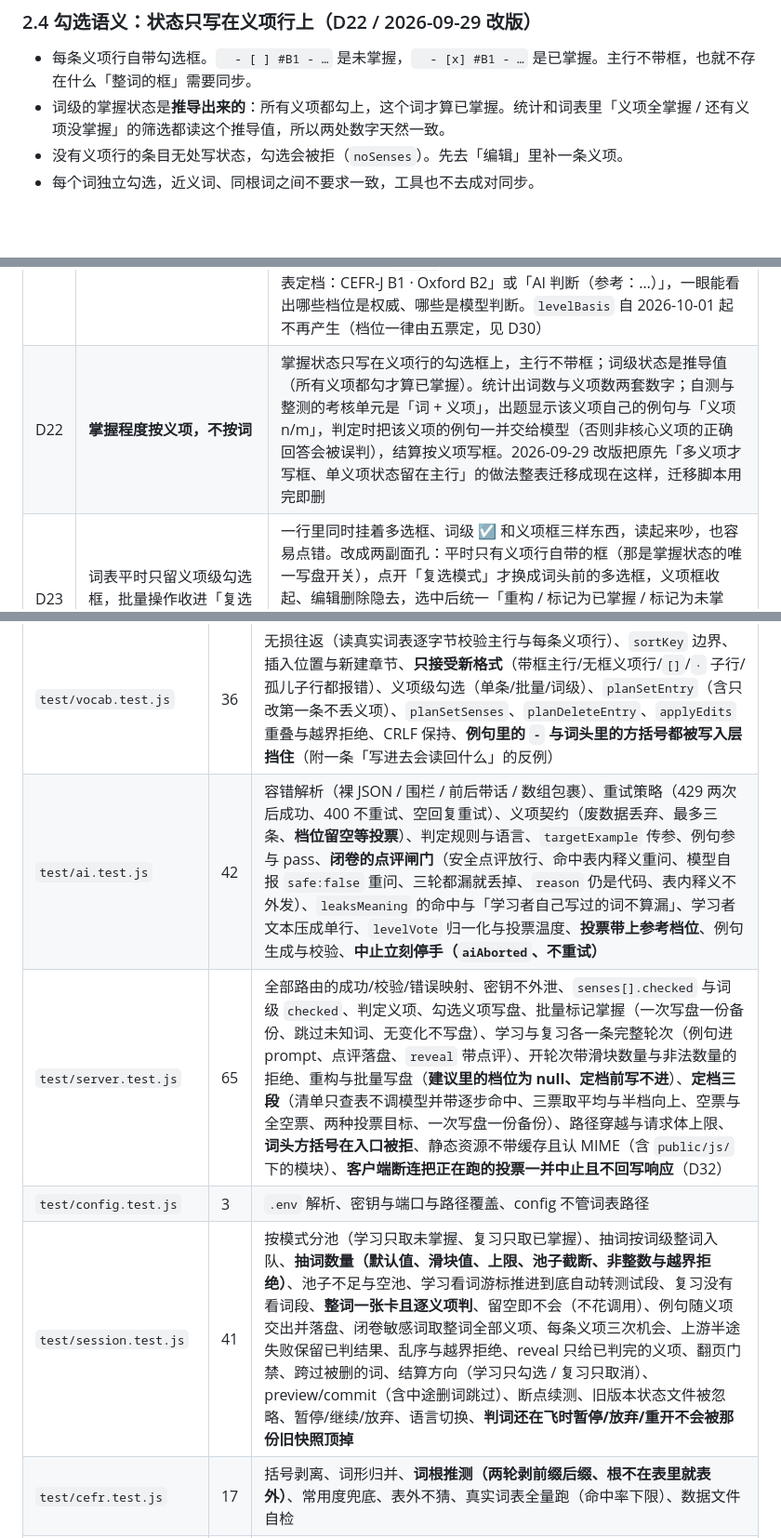
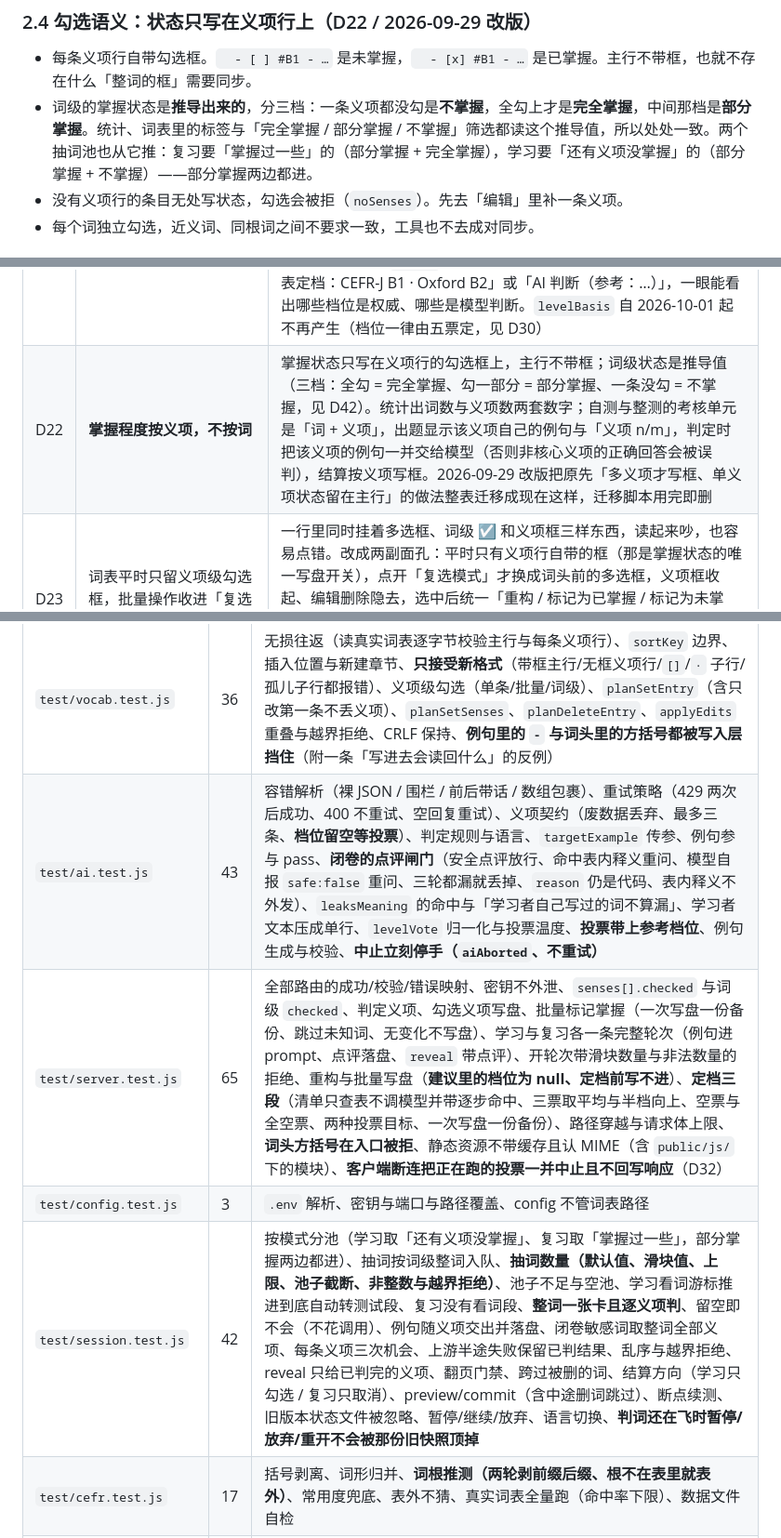
Before and after one commit to uint128t/VocabApp, a Markdown page: README.md, 3 parts joined by grey strips. Shown at 93% size. Drawn GitHub-style; blank space fills up the shorter version.

```diff
--- a/README.md
+++ b/README.md
@@ -72,7 +72,7 @@
 ### 2.4 勾选语义：状态只写在义项行上（D22 / 2026-09-29 改版）
 
 - 每条义项行自带勾选框。`  - [ ] #B1 - …` 是未掌握，`  - [x] #B1 - …` 是已掌握。主行不带框，也就不存在什么「整词的框」需要同步。
-- 词级的掌握状态是**推导出来的**：所有义项都勾上，这个词才算已掌握。统计和词表里「义项全掌握 / 还有义项没掌握」的筛选都读这个推导值，所以两处数字天然一致。
+- 词级的掌握状态是**推导出来的**，分三档：一条义项都没勾是**不掌握**，全勾上才是**完全掌握**，中间那档是**部分掌握**。统计、词表里的标签与「完全掌握 / 部分掌握 / 不掌握」筛选都读这个推导值，所以处处一致。两个抽词池也从它推：复习要「掌握过一些」的（部分掌握 + 完全掌握），学习要「还有义项没掌握」的（部分掌握 + 不掌握）——部分掌握两边都进。
 - 没有义项行的条目无处写状态，勾选会被拒（`noSenses`）。先去「编辑」里补一条义项。
 - 每个词独立勾选，近义词、同根词之间不要求一致，工具也不去成对同步。
 
@@ -128,7 +128,7 @@
 | D19 | 一词多义或多词性用**平级义项行**，每条义项自带 CEFR 档位 | 主行只留词头，每条义项一行同缩进。硬约束是每条义项都必须带释义、档位、例句；整条没有释义就解析报错，写入层对此有兜底与专门的单测。旧式「释义在主行、子行只放例句」的写法从 2026-09-29 起不再兼容（§3.2） |
 | D20 | 删掉回填与「重查 CEFR」这类临时需求，词表改为「多选 + 逐词重构」 | 缺例句、缺难度、待规范化筛选，批量回填面板（含 `jobs.js`、`/api/backfill/*`、每批词数设置），以及「重查 CEFR」差异清单，都是当初为存量服务的一次性工具，现在下线；`data/cefr.json` 查表本身保留。词表每行加复选框，可「全选当前筛选」；选中若干词后「重构选中的词」，把该词现有内容（含原始 markdown 行）和查表得到的该词与派生词的参考档位一起交给 AI，返回补齐后的义项与一句改动说明，逐个可勾选、确认后一次写盘一份备份 |
 | D21 | 生成草稿与逐词重构合并成同一个核心 | `ai.sensesEntry({word, current, withChinese})` 是唯一入口：`current:null` 就是草稿，带上现有内容就是重构；提示词与契约只有一套（`entry`）。返回 `senses[{level, levelBasis, definition, chinese, example}]`，`levelBasis` 必须如实标注 `reference`（档位取自参考词表）或 `judged`（词表没覆盖、AI 自判）。界面逐行显示「查表定档：CEFR-J B1 · Oxford B2」或「AI 判断（参考：…）」，一眼能看出哪些档位是权威、哪些是模型判断。`levelBasis` 自 2026-10-01 起不再产生（档位一律由五票定，见 D30） |
-| D22 | **掌握程度按义项，不按词** | 掌握状态只写在义项行的勾选框上，主行不带框；词级状态是推导值（所有义项都勾才算已掌握）。统计出词数与义项数两套数字；自测与整测的考核单元是「词 + 义项」，出题显示该义项自己的例句与「义项 n/m」，判定时把该义项的例句一并交给模型（否则非核心义项的正确回答会被误判），结算按义项写框。2026-09-29 改版把原先「多义项才写框、单义项状态留在主行」的做法整表迁移成现在这样，迁移脚本用完即删 |
+| D22 | **掌握程度按义项，不按词** | 掌握状态只写在义项行的勾选框上，主行不带框；词级状态是推导值（三档：全勾 = 完全掌握、勾一部分 = 部分掌握、一条没勾 = 不掌握，见 D42）。统计出词数与义项数两套数字；自测与整测的考核单元是「词 + 义项」，出题显示该义项自己的例句与「义项 n/m」，判定时把该义项的例句一并交给模型（否则非核心义项的正确回答会被误判），结算按义项写框。2026-09-29 改版把原先「多义项才写框、单义项状态留在主行」的做法整表迁移成现在这样，迁移脚本用完即删 |
 | D23 | 词表平时只留义项级勾选框，批量操作收进「复选模式」 | 一行里同时挂着多选框、词级 ☑ 和义项框三样东西，读起来吵，也容易点错。改成两副面孔：平时只有义项行自带的框（那是掌握状态的唯一写盘开关），点开「复选模式」才换成词头前的多选框，义项框收起、编辑删除隐去，选中后统一「重构 / 标记为已掌握 / 标记为未掌握」，退出时清空已选。批量改掌握状态走新接口 `POST /api/commit-mastery`，一次写盘一份备份；若让前端循环调 `/api/set-checked`，几十个词会瞬间产生几十份备份，把 30 份的轮转上限冲掉 |
 | D24 | 自测与整测都改成「一个词一张卡」 | 原先一题只挂一条义项，卡片上根本看不出这个词还有别的义项，翻到哪条全看运气。现在整词的义项都摆在卡上：本轮要考的逐条作答，其余的作参考摆着、不参与判定也不进结算。整测的队列因此从义项级改成词级（一个词只出现一次），义项级的记录（`word#sense`）、每条三次机会与结算粒度都不动。**留空与「不会」都算不会**：原来 SKIP 只是跳过，现在两者都按不会进结算清单，那颗按钮也就改名「不会」。判定仍逐条调模型，闭卷规矩不变 |
 | D25 | 自测与整测换成「学习」与「复习」两种模式 | 用户反馈这两个模式效果不明显，要求换成语义清楚的两件事。**学习**：随机抽 10 个「还有义项没掌握」的词，先逐个摊开整词的义项与例句看一遍（一次只出一个词，看完点「下一个」），10 个看完再进测试段；**复习**：随机抽 30 个「整词已掌握」的词，直接进测试段。两者共用同一个状态机（词级队列、义项级记录、每条三次机会、暂停/继续/放弃、跨重启续测、结算清单一次写回加备份），差别只有三处：抽词池（未掌握 / 已掌握）、有没有看词段、结算方向（学习只勾选、复习只取消，这样学习时那些早就勾上的义项不会被误取消）。**抽词口径按词级**：一个词能否进池只看整词掌握状态，抽中后考它全部义项，与词表「难度按任一义项命中」的口径一致；池子不足就抽多少算多少，一个都没有时明确报「没有不认识的词」。**范围筛选（章节/难度/关键词）与自测的「只从未掌握抽」勾选框一并取消**：两个模式的池子已经由掌握状态定死，再加筛选会让「抽 10 个」这种定量抽词变得不可预测。**「考这个词」搬到词表条目右下角**：点开就地展开答题卡，逐条判定，通过的义项旁给一颗勾选按钮，不点不写盘（沿用 D5 的主张）。代价是自测面板上的「换例句」没了，逐义项生成例句在词表就地编辑里仍在。引擎与路由从 `exam` 改名为 `session`（`session.js` / `/api/session/*`），「整测」这个概念已经不存在，留着旧名会误导；状态文件版本升到 4，旧轮次作废；`GET /api/random` 随之删除，抽词统一由 `POST /api/session/start` 做。答题卡形态相对 D24 不变，只是不再有「本轮不考」的义项（整词全考）。那两个固定数量（学习 10、复习 30）自 2026-10-01 起只作为滑块的默认值，见 D29 |
@@ -431,10 +432,10 @@ PORT=5317
 | 文件 | 数量 | 覆盖 |
 |---|---|---|
 | `test/vocab.test.js` | 36 | 无损往返（读真实词表逐字节校验主行与每条义项行）、`sortKey` 边界、插入位置与新建章节、**只接受新格式**（带框主行/无框义项行/`[]`/`·` 子行/孤儿子行都报错）、义项级勾选（单条/批量/词级）、`planSetEntry`（含只改第一条不丢义项）、`planSetSenses`、`planDeleteEntry`、`applyEdits` 重叠与越界拒绝、CRLF 保持、**例句里的 ` - ` 与词头里的方括号都被写入层挡住**（附一条「写进去会读回什么」的反例） |
-| `test/ai.test.js` | 42 | 容错解析（裸 JSON / 围栏 / 前后带话 / 数组包裹）、重试策略（429 两次后成功、400 不重试、空回复重试）、义项契约（废数据丢弃、最多三条、**档位留空等投票**）、判定规则与语言、`targetExample` 传参、例句参与 pass、**闭卷的点评闸门**（安全点评放行、命中表内释义重问、模型自报 `safe:false` 重问、三轮都漏就丢掉、`reason` 仍是代码、表内释义不外发）、`leaksMeaning` 的命中与「学习者自己写过的词不算漏」、学习者文本压成单行、`levelVote` 归一化与投票温度、**投票带上参考档位**、例句生成与校验、**中止立刻停手（`aiAborted`、不重试）** |
+| `test/ai.test.js` | 43 | 容错解析（裸 JSON / 围栏 / 前后带话 / 数组包裹）、重试策略（429 两次后成功、400 不重试、空回复重试）、义项契约（废数据丢弃、最多三条、**档位留空等投票**）、判定规则与语言、`targetExample` 传参、例句参与 pass、**闭卷的点评闸门**（安全点评放行、命中表内释义重问、模型自报 `safe:false` 重问、三轮都漏就丢掉、`reason` 仍是代码、表内释义不外发）、`leaksMeaning` 的命中与「学习者自己写过的词不算漏」、学习者文本压成单行、`levelVote` 归一化与投票温度、**投票带上参考档位**、例句生成与校验、**中止立刻停手（`aiAborted`、不重试）** |
 | `test/server.test.js` | 65 | 全部路由的成功/校验/错误映射、密钥不外泄、`senses[].checked` 与词级 `checked`、判定义项、勾选义项写盘、批量标记掌握（一次写盘一份备份、跳过未知词、无变化不写盘）、学习与复习各一条完整轮次（例句进 prompt、点评落盘、`reveal` 带点评）、开轮次带滑块数量与非法数量的拒绝、重构与批量写盘（**建议里的档位为 null、定档前写不进**）、**定档三段**（清单只查表不调模型并带逐步命中、三票取平均与半档向上、空票与全空票、两种投票目标、一次写盘一份备份）、路径穿越与请求体上限、**词头方括号在入口被拒**、静态资源不带缓存且认 MIME（含 `public/js/` 下的模块）、**客户端断连把正在跑的投票一并中止且不回写响应**（D32） |
 | `test/config.test.js` | 3 | `.env` 解析、密钥与端口与路径覆盖、config 不管词表路径 |
-| `test/session.test.js` | 41 | 按模式分池（学习只取未掌握、复习只取已掌握）、抽词按词级整词入队、**抽词数量（默认值、滑块值、上限、池子截断、非整数与越界拒绝）**、池子不足与空池、学习看词游标推进到底自动转测试段、复习没有看词段、**整词一张卡且逐义项判**、留空即不会（不花调用）、例句随义项交出并落盘、闭卷敏感词取整词全部义项、每条义项三次机会、上游半途失败保留已判结果、乱序与越界拒绝、reveal 只给已判完的义项、翻页门禁、跨过被删的词、结算方向（学习只勾选 / 复习只取消）、preview/commit（含中途删词跳过）、断点续测、旧版本状态文件被忽略、暂停/继续/放弃、语言切换、**判词还在飞时暂停/放弃/重开不会被那份旧快照顶掉** |
+| `test/session.test.js` | 42 | 按模式分池（学习取「还有义项没掌握」、复习取「掌握过一些」，部分掌握两边都进）、抽词按词级整词入队、**抽词数量（默认值、滑块值、上限、池子截断、非整数与越界拒绝）**、池子不足与空池、学习看词游标推进到底自动转测试段、复习没有看词段、**整词一张卡且逐义项判**、留空即不会（不花调用）、例句随义项交出并落盘、闭卷敏感词取整词全部义项、每条义项三次机会、上游半途失败保留已判结果、乱序与越界拒绝、reveal 只给已判完的义项、翻页门禁、跨过被删的词、结算方向（学习只勾选 / 复习只取消）、preview/commit（含中途删词跳过）、断点续测、旧版本状态文件被忽略、暂停/继续/放弃、语言切换、**判词还在飞时暂停/放弃/重开不会被那份旧快照顶掉** |
 | `test/cefr.test.js` | 17 | 括号剥离、词形归并、**词根推测（两轮剥前缀后缀、根不在表里就表外）**、常用度兜底、表外不猜、真实词表全量跑（命中率下限）、数据文件自检 |
 | `test/settings.test.js` | 14 | 白名单校验、未知提示词键被忽略、模型归一化、默认值、`vocabFile` 必填（空串/空白被驳回、`null` 表示还没设置） |
 | `test/store.test.js` | 13 | 备份轮转只留 30 份、写入抛错原文件不变、原子写、selfCheck 报错误行号、**硬链原处写入**、**软链写到真身而不是链接名**、**`file` 传函数时每次重取目标（改了路径立刻生效）** |
```
Also changed, not shown: other parts of README.md (+11 -10 lines).
